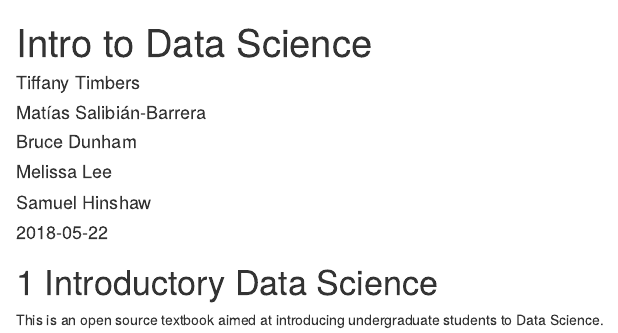
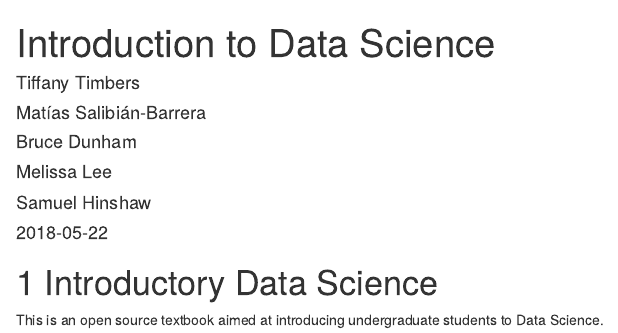
Before and after one commit to UBC-DSCI/archive-introduction-to-data-science, an R Markdown document (index.Rmd): the page in a window 1100 px wide, from its top. Rendered offline with R 4.5, knitr and Pandoc, with nearby package versions; drawn as R Markdown's standard HTML page in place of the format the file asks for.

Commit message:
changed book title in _output.yml

```diff
--- a/_output.yml
+++ b/_output.yml
@@ -3,7 +3,7 @@ bookdown::gitbook:
   config:
     toc:
       before: |
-        <li><a href="./">A Minimal Book Example</a></li>
+        <li><a href="./">Introduction to Data Science</a></li>
       after: |
         <li><a href="https://github.com/rstudio/bookdown" target="blank">Published with bookdown</a></li>
     edit: https://github.com/rstudio/bookdown-demo/edit/master/%s
--- a/index.Rmd
+++ b/index.Rmd
@@ -1,5 +1,5 @@
 ---
-title: "Intro to Data Science"
+title: "Introduction to Data Science"
 author:
 - Tiffany Timbers
 - Matías Salibián-Barrera
@@ -13,7 +13,7 @@ documentclass: book
 bibliography: [book.bib, packages.bib]
 biblio-style: apalike
 link-citations: yes
-github-repo: timberst/DSCI_100_dev
+github-repo: UBC-DSCI/introduction-to-data-science
 description: "This is an open source textbook for teaching Introductory Data Science."
 ---
 
```
Also changed, not shown: 13 other files.
